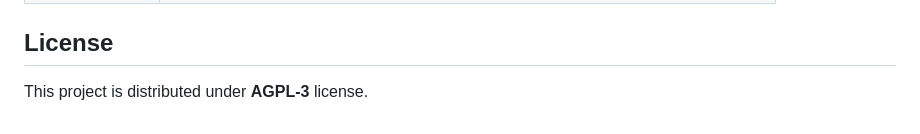
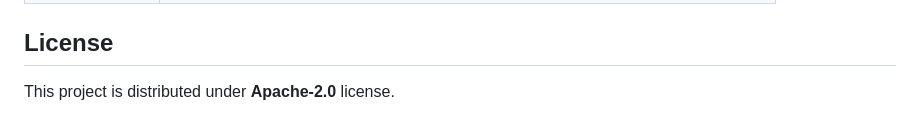
Before and after one commit to URBREATH/idra-ai-chatbot, a Markdown page: README.md, the part around the change. Drawn GitHub-style.

Commit message:
Change project license from AGPL-3 to Apache-2.0

```diff
--- a/README.md
+++ b/README.md
@@ -221,4 +221,4 @@ with HTTP `503`, so monitors and orchestrators can react to the status code.
 
 
 ## License
-This project is distributed under **AGPL-3** license.
+This project is distributed under **Apache-2.0** license.
```
